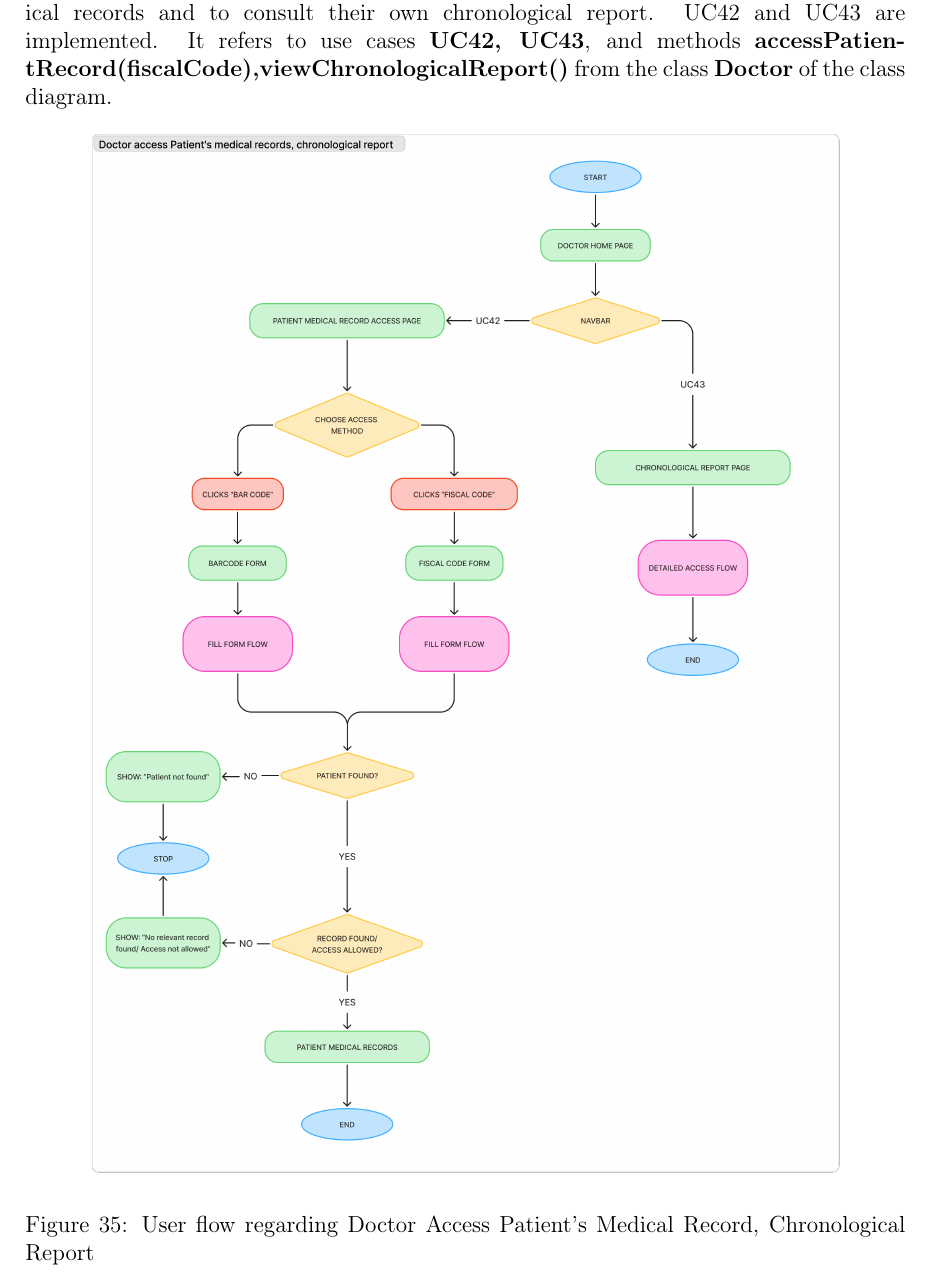
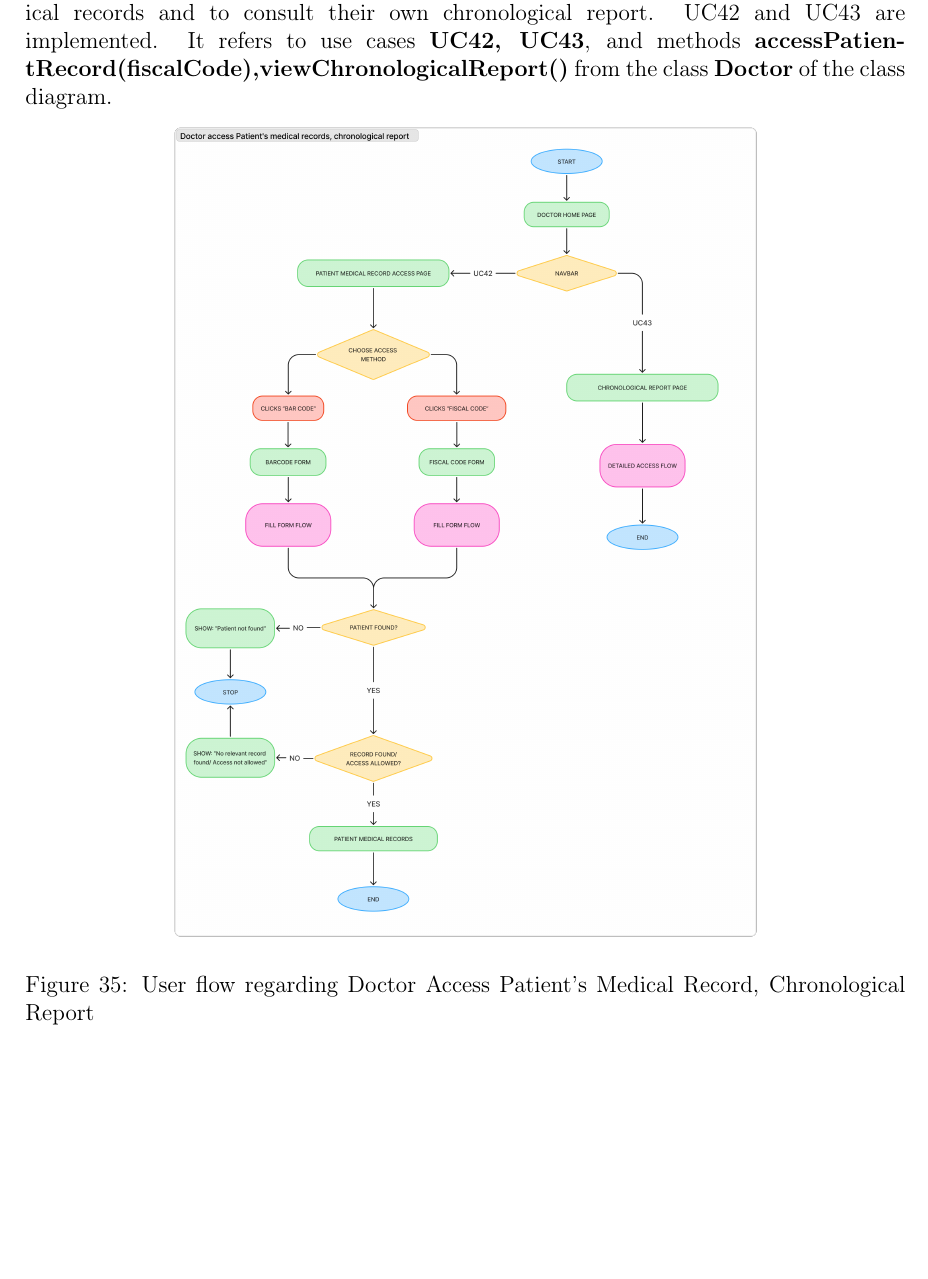
Before and after one commit to steGiro05/CursoRMaxinnDocuments, a LaTeX document (d3_optimized/main.tex, which reads d3_optimized/sections/06_user-flows.tex): part of page 68 of 101 before the commit and part of page 68 of 99 after it, cut so that both start at the same text, the shorter picture padded with empty space. Compiled offline with pdfLaTeX.

Commit message:
further corrections

```diff
--- a/d3_optimized/sections/06_user-flows.tex
+++ b/d3_optimized/sections/06_user-flows.tex
@@ -357,7 +357,7 @@ The actors are:
     It refers to use cases \textbf{UC42, UC43}, and methods \textbf{accessPatientRecord(fiscalCode),viewChronologicalReport()} from the class \textbf{Doctor} of the class diagram.
 
     \begin{center}
-        \includegraphics[width=0.9\textwidth]{User_Flows/DoctorMedicalRecordReport.png}
+        \includegraphics[width=0.7\textwidth]{User_Flows/DoctorMedicalRecordReport.png}
         \captionof{figure}{User flow regarding Doctor Access Patient's Medical Record, Chronological Report}
     \end{center}
     %\begin{itemize}
```
Also changed, not shown: d3_optimized/User_Flows/HospitalHeadAssignements.png, d3_optimized/sections/06_user-flows.tex (2 more changed lines).
